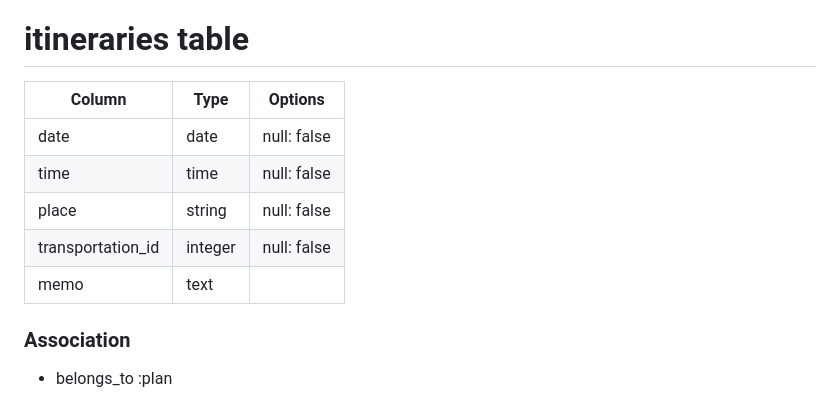
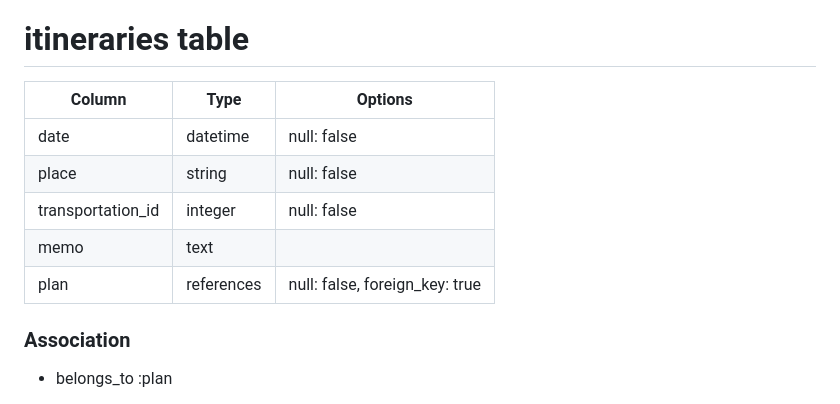
Before and after one commit to s-yamauchi07/PawfectTrip, a Markdown page: README.md, the part around the change. GitHub-like rendering.

Commit message:
READMEの更新

```diff
--- a/README.md
+++ b/README.md
@@ -71,13 +71,13 @@ Things you may want to cover:
 - has_many :tags, through: :plan_tags
 
 # itineraries table
-|Column                |Type    |Options                          |
-|----------------------|------------|-----------------------------|
-|date                  |date        |null: false                  |
-|time                  |time        |null: false                  |
-|place                 |string      |null: false                  |
-|transportation_id     |integer     |null: false                  |
-|memo                  |text        |                             |
+|Column                |Type    |Options                           |
+|----------------------|------------|------------------------------|
+|date                  |datetime    |null: false                   |
+|place                 |string      |null: false                   |
+|transportation_id     |integer     |null: false                   |
+|memo                  |text        |                              |
+|plan                  |references  |null: false, foreign_key: true|
 
 ### Association
 - belongs_to :plan
```
